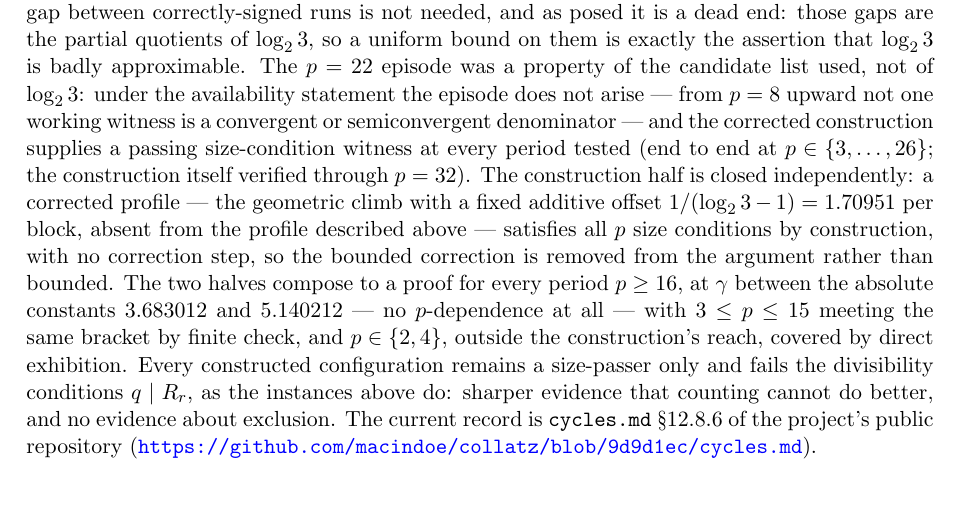
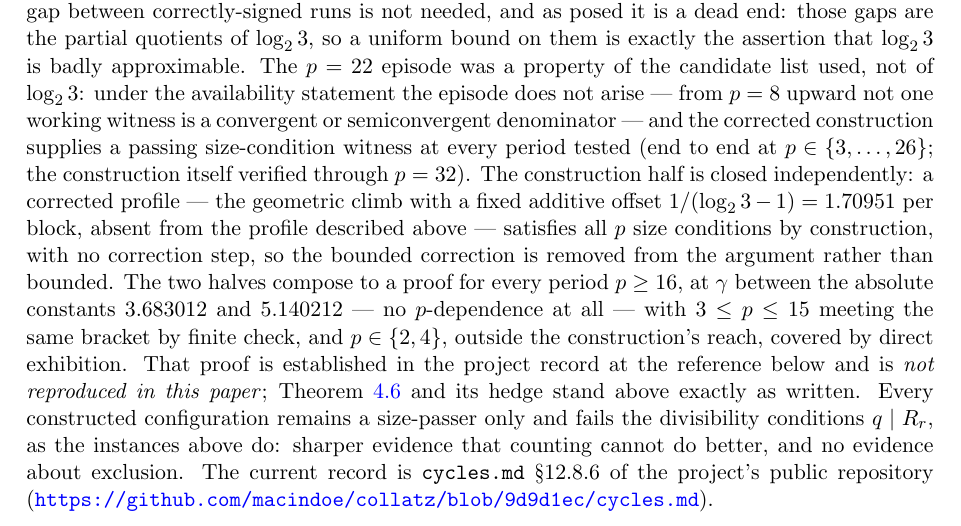
Before and after one commit to macindoe/collatz, a LaTeX paper (paper/collatz-reduced-v3.tex): part of page 9 of 12, cut so that both start at the same text, the shorter picture padded with empty space. Compiled offline with pdfLaTeX.

Commit message:
item 8 (labelling): the v3 correction paragraph says the proof is not reproduced here
Author's decision honoured: thm:staircase and its hedge stay exactly as
they are and Section 4 is not restructured. The correction paragraph
asserted "The two halves compose to a proof for every period p >= 16" and
supplied a URL; one clause now states that the proof is established in
the project record and is not reproduced in this paper.

The scope sentence already present was checked word for word against
cycles.md 12.8.6 and left alone -- it matches: "unconditionally for every
p >= 16 (12.8.6.1 -> 12.8.6.2), by finite check for 3 <= p <= 15, and by
direct exhibition at p in {2, 4}" (12.8.6, Scope), and the bracket
"3.683012 and 5.140212" (12.8.6.1 and 12.8.6's Scope paragraph).

Nothing else in Section 4 moves.

Co-Authored-By: Claude Opus 5 (1M context) <noreply@anthropic.com>

```diff
--- a/paper/collatz-reduced-v3.tex
+++ b/paper/collatz-reduced-v3.tex
@@ -232,7 +232,7 @@ Prompted by correspondence with Eric Merle concerning this theorem's sharpness h
 --- now a contiguous range, extending the two isolated instances above. Initially the recipe's own candidate chain left $p = 22$ unresolved; correspondence with Eric Merle identified the cause as a gap in that chain's coverage at the required scale, not a failure of the correction step, and at candidates outside the chain ($n = 25217$, $n = 31202$) the same profile-and-correction procedure resolves it ($13$ and $8$ correction moves), closing the range above. The remaining gap is the one already named: no proved closed-form bound on the multiplicative gap between consecutive correctly-signed semiconvergent runs --- the bound that would certify no period is skipped --- and the $p = 22$ episode is a demonstration that this gap bites in practice, not only in principle. The hedge sentence above is therefore unchanged: finite-range evidence supports the assessed $\gamma = O(\log p)$ behaviour, but does not prove it for all $p$. The construction, the verified instance record, and the diagnosis of the remaining gap are recorded at \texttt{cycles.md} \S12.8.6 of the project's public repository (\url{https://github.com/macindoe/collatz/blob/72ec88e/cycles.md}).
 
 \medskip
-\noindent\emph{(Correction, 2026-08-01.)} The gap named above has since been closed, and closed by replacing the route rather than completing it. Candidate availability needs no continued-fraction input: because $8 - 5\LL = 0.0751874964\ldots$ is positive and below the target arc's length, any $66$ consecutive integers contain an $n$ whose $\lceil n\LL \rceil - n\LL$ lies in $[0.0415,\ 0.1169390665\ldots]$, and the scale window at period $p$ holds $0.05\,(\LL)^{p}$ integers --- $79$ at $p = 16$, growing geometrically --- so $p = 16$ is the first period supplying $66$ consecutive integers. The bound on the multiplicative gap between correctly-signed runs is not needed, and as posed it is a dead end: those gaps are the partial quotients of $\LL$, so a uniform bound on them is exactly the assertion that $\LL$ is badly approximable. The $p = 22$ episode was a property of the candidate list used, not of $\LL$: under the availability statement the episode does not arise --- from $p = 8$ upward not one working witness is a convergent or semiconvergent denominator --- and the corrected construction supplies a passing size-condition witness at every period tested (end to end at $p \in \{3,\dots,26\}$; the construction itself verified through $p = 32$). The construction half is closed independently: a corrected profile --- the geometric climb with a fixed additive offset $1/(\LL - 1) = 1.70951$ per block, absent from the profile described above --- satisfies all $p$ size conditions by construction, with no correction step, so the bounded correction is removed from the argument rather than bounded. The two halves compose to a proof for every period $p \ge 16$, at $\gamma$ between the absolute constants $3.683012$ and $5.140212$ --- no $p$-dependence at all --- with $3 \le p \le 15$ meeting the same bracket by finite check, and $p \in \{2,4\}$, outside the construction's reach, covered by direct exhibition. Every constructed configuration remains a size-passer only and fails the divisibility conditions $q \mid R_r$, as the instances above do: sharper evidence that counting cannot do better, and no evidence about exclusion. The current record is \texttt{cycles.md} \S12.8.6 of the project's public repository (\url{https://github.com/macindoe/collatz/blob/9d9d1ec/cycles.md}).
+\noindent\emph{(Correction, 2026-08-01.)} The gap named above has since been closed, and closed by replacing the route rather than completing it. Candidate availability needs no continued-fraction input: because $8 - 5\LL = 0.0751874964\ldots$ is positive and below the target arc's length, any $66$ consecutive integers contain an $n$ whose $\lceil n\LL \rceil - n\LL$ lies in $[0.0415,\ 0.1169390665\ldots]$, and the scale window at period $p$ holds $0.05\,(\LL)^{p}$ integers --- $79$ at $p = 16$, growing geometrically --- so $p = 16$ is the first period supplying $66$ consecutive integers. The bound on the multiplicative gap between correctly-signed runs is not needed, and as posed it is a dead end: those gaps are the partial quotients of $\LL$, so a uniform bound on them is exactly the assertion that $\LL$ is badly approximable. The $p = 22$ episode was a property of the candidate list used, not of $\LL$: under the availability statement the episode does not arise --- from $p = 8$ upward not one working witness is a convergent or semiconvergent denominator --- and the corrected construction supplies a passing size-condition witness at every period tested (end to end at $p \in \{3,\dots,26\}$; the construction itself verified through $p = 32$). The construction half is closed independently: a corrected profile --- the geometric climb with a fixed additive offset $1/(\LL - 1) = 1.70951$ per block, absent from the profile described above --- satisfies all $p$ size conditions by construction, with no correction step, so the bounded correction is removed from the argument rather than bounded. The two halves compose to a proof for every period $p \ge 16$, at $\gamma$ between the absolute constants $3.683012$ and $5.140212$ --- no $p$-dependence at all --- with $3 \le p \le 15$ meeting the same bracket by finite check, and $p \in \{2,4\}$, outside the construction's reach, covered by direct exhibition. That proof is established in the project record at the reference below and is \emph{not reproduced in this paper}; Theorem~\ref{thm:staircase} and its hedge stand above exactly as written. Every constructed configuration remains a size-passer only and fails the divisibility conditions $q \mid R_r$, as the instances above do: sharper evidence that counting cannot do better, and no evidence about exclusion. The current record is \texttt{cycles.md} \S12.8.6 of the project's public repository (\url{https://github.com/macindoe/collatz/blob/9d9d1ec/cycles.md}).
 
 \section{The equidistribution hypothesis, made exact}\label{sec:aeh}
 
```
